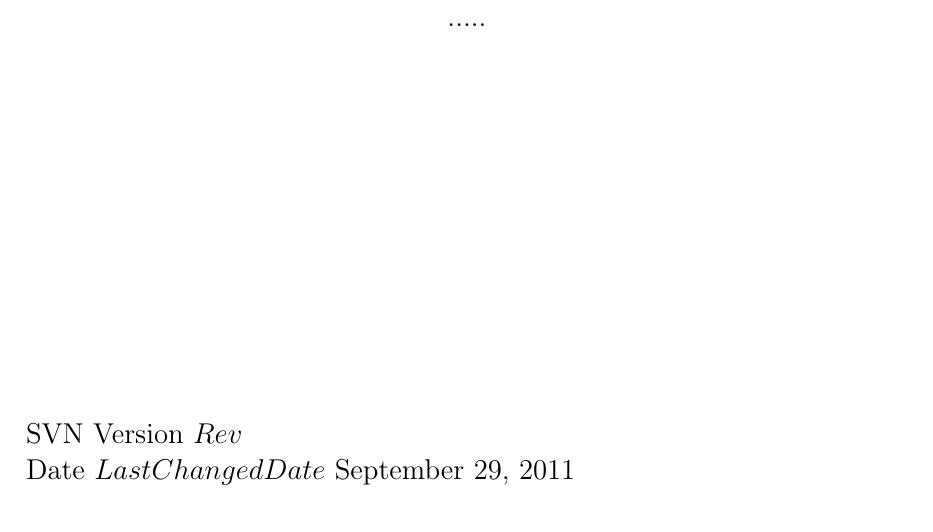
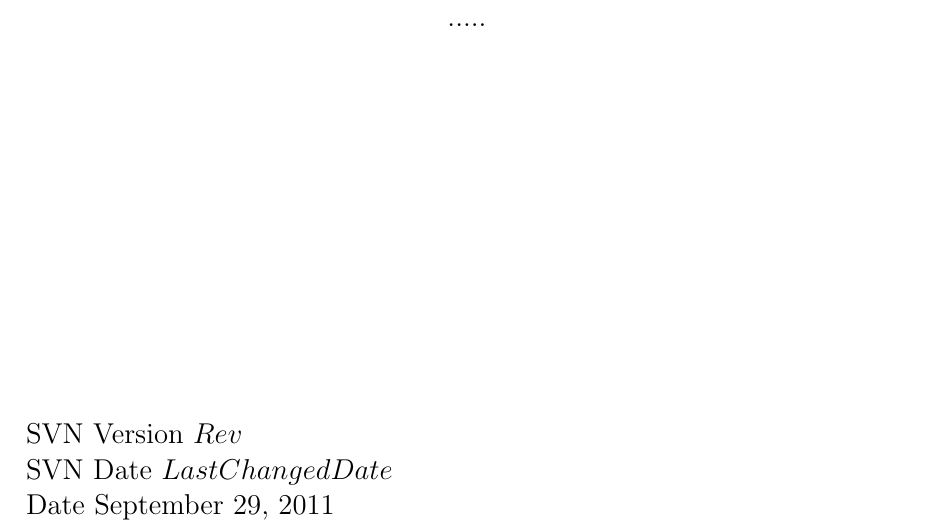
Before and after one commit to VERITAS-Observatory/EventDisplay_v4, a LaTeX document (doc/Manual.tex, which reads doc/Manual_Title.tex): part of page 1 of 11, cut so that both start at the same text. Compiled offline with pdfLaTeX.

Commit message:
documentation update
git-svn-id: https://svnsrv.desy.de/desy/EVNDISP/trunk@359 766874ec-0625-4018-90f7-740f284a29e6

```diff
--- a/doc/Manual_Title.tex
+++ b/doc/Manual_Title.tex
@@ -37,7 +37,8 @@
 \begin{flushleft}
 \Large
 SVN Version $Rev$  \\
-Date $LastChangedDate$ \today \\
+SVN Date $LastChangedDate$ \\
+Date  \today \\
 
 \end{flushleft}
 
```
